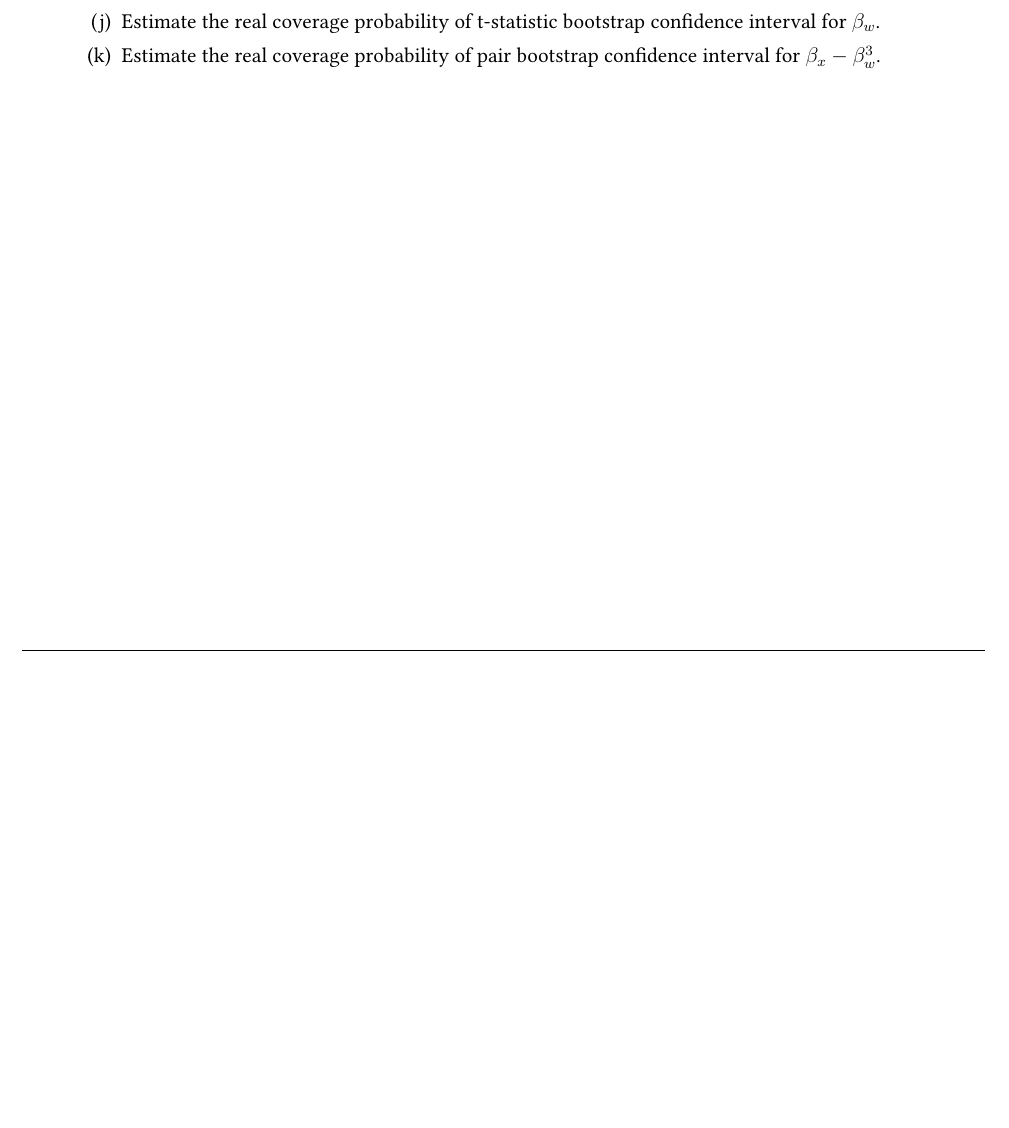
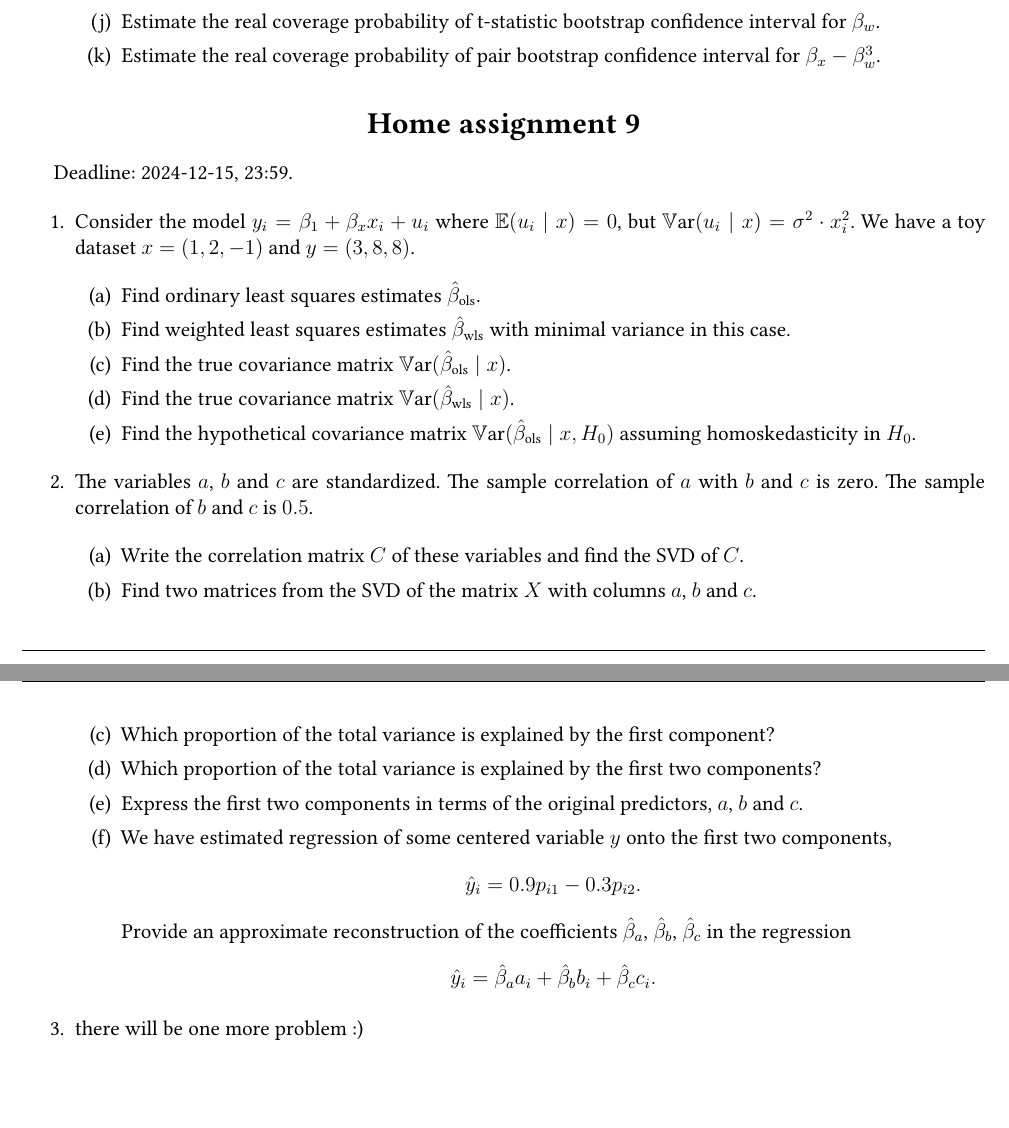
Before and after one commit to bdemeshev/hse_panda_metrics_2024_2025, a LaTeX problem sheet (home_assignments/home_assignments.tex): part of page 7 of 7 before the commit and two parts of pages 7 and 8 of 8 after it, the two joined at a grey line, cut so that both start at the same text, the shorter picture padded with empty space. Compiled offline with XeLaTeX.

Commit message:
2 out of 3 published

```diff
--- a/home_assignments/home_assignments.tex
+++ b/home_assignments/home_assignments.tex
@@ -569,6 +569,49 @@ Now simulate the experiment 5000 times.
 
 \end{enumerate}
 
+
+\section*{Home assignment 9}
+
+Deadline: 2024-12-15, 23:59.
+
+\begin{enumerate}
+    \item Consider the model $y_i = \beta_1 + \beta_x x_i + u_i$ where $\E(u_i \mid x) = 0$, but $\Var(u_i \mid x) = \sigma^2 \cdot x^2_i$.
+    We have a toy dataset $x = (1, 2, -1)$ and $y = (3, 8, 8)$.
+
+    \begin{enumerate}
+        \item Find ordinary least squares estimates $\hb_{\text{ols}}$.
+        \item Find weighted least squares estimates $\hb_{\text{wls}}$ with minimal variance in this case.
+        \item Find the true covariance matrix $\Var(\hb_{\text{ols}} \mid x)$.
+        \item Find the true covariance matrix $\Var(\hb_{\text{wls}} \mid x)$.
+        \item Find the hypothetical covariance matrix $\Var(\hb_{\text{ols}} \mid x, H_0)$ assuming homoskedasticity in $H_0$.
+        \end{enumerate}
+
+
+    \item The variables $a$, $b$ and $c$ are standardized.
+    The sample correlation of $a$ with $b$ and $c$ is zero.
+    The sample correlation of $b$ and $c$ is $0.5$.
+
+    \begin{enumerate}
+        \item Write the correlation matrix $C$ of these variables and find the SVD of $C$.
+        \item Find two matrices from the SVD of the matrix $X$ with columns $a$, $b$ and $c$.
+        \item Which proportion of the total variance is explained by the first component?
+        \item Which proportion of the total variance is explained by the first two components?
+        \item Express the first two components in terms of the original predictors, $a$, $b$ and $c$.
+        \item We have estimated regression of some centered variable $y$ onto the first two components,
+        \[
+        \hat y_i = 0.9 p_{i1} - 0.3 p_{i2}.
+        \]
+        Provide an approximate reconstruction of the coefficients $\hb_a$, $\hb_b$, $\hb_c$
+        in the regression
+        \[
+        \hat y_i = \hb_a a_i + \hb_b b_i + \hb_c c_i.
+        \]
+    \end{enumerate}
+
+    \item there will be one more problem :)
+
+\end{enumerate}
+
 \end{document}
 
 
```
Also changed, not shown: home_assignments/home_assignments.pdf.
